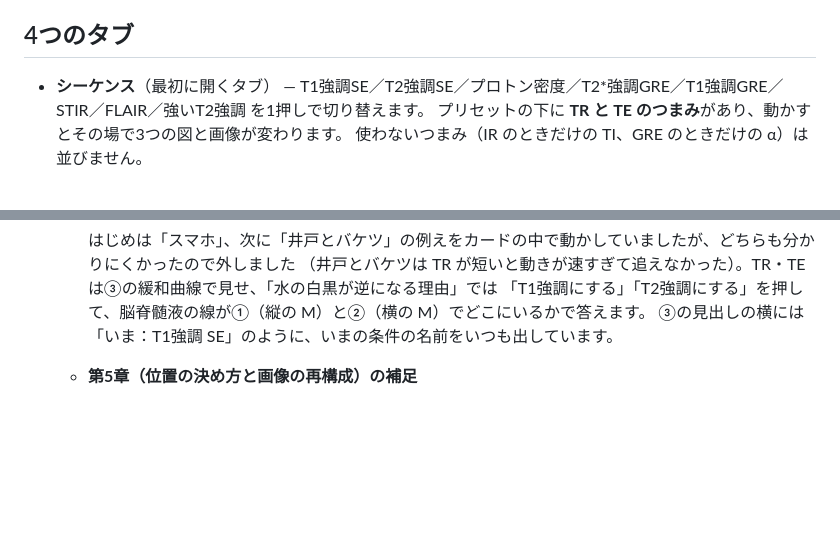
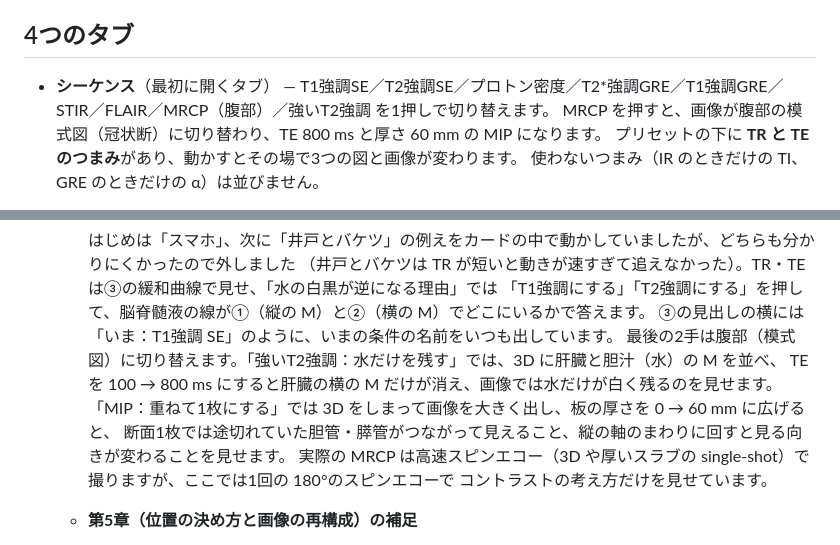
Before and after one commit to itosky79/MRI, a Markdown page: README.md, 2 parts joined by grey strips. Rendered like a GitHub page; blank space fills up the shorter version.

Commit message:
README：腹部の模式図・MRCP・MIP と学習の2手を書く
Co-Authored-By: Claude Opus 5.5 <noreply@anthropic.com>
Claude-Session: https://claude.ai/code/session_01T6QRkSVQsXxgNbPVRYhevW

```diff
--- a/README.md
+++ b/README.md
@@ -59,7 +59,8 @@ B₁（オレンジ）が一瞬で消えずに見られます。
 
 ## 4つのタブ
 
-- **シーケンス**（最初に開くタブ） — T1強調SE／T2強調SE／プロトン密度／T2*強調GRE／T1強調GRE／STIR／FLAIR／強いT2強調 を1押しで切り替えます。
+- **シーケンス**（最初に開くタブ） — T1強調SE／T2強調SE／プロトン密度／T2*強調GRE／T1強調GRE／STIR／FLAIR／MRCP（腹部）／強いT2強調 を1押しで切り替えます。
+  MRCP を押すと、画像が腹部の模式図（冠状断）に切り替わり、TE 800 ms と厚さ 60 mm の MIP になります。
   プリセットの下に **TR と TE のつまみ**があり、動かすとその場で3つの図と画像が変わります。
   使わないつまみ（IR のときだけの TI、GRE のときだけの α）は並びません。
 - **学習** — 読む教材ではなく、**押して見る案内**です。はじめてのチュートリアルと同じで、
@@ -136,6 +137,12 @@ B₁（オレンジ）が一瞬で消えずに見られます。
     （井戸とバケツは TR が短いと動きが速すぎて追えなかった）。TR・TE は③の緩和曲線で見せ、「水の白黒が逆になる理由」では
     「T1強調にする」「T2強調にする」を押して、脳脊髄液の線が①（縦の M）と②（横の M）でどこにいるかで答えます。
     ③の見出しの横には「いま：T1強調 SE」のように、いまの条件の名前をいつも出しています。
+    最後の2手は腹部（模式図）に切り替えます。「強いT2強調：水だけを残す」では、3D に肝臓と胆汁（水）の M を並べ、
+    TE を 100 → 800 ms にすると肝臓の横の M だけが消え、画像では水だけが白く残るのを見せます。
+    「MIP：重ねて1枚にする」では 3D をしまって画像を大きく出し、板の厚さを 0 → 60 mm に広げると、
+    断面1枚では途切れていた胆管・膵管がつながって見えること、縦の軸のまわりに回すと見る向きが変わることを見せます。
+    実際の MRCP は高速スピンエコー（3D や厚いスラブの single-shot）で撮りますが、ここでは1回の 180°のスピンエコーで
+    コントラストの考え方だけを見せています。
 
   - **第5章（位置の決め方と画像の再構成）の補足**
 
```
Also changed, not shown: other parts of README.md (+30 -3 lines).
